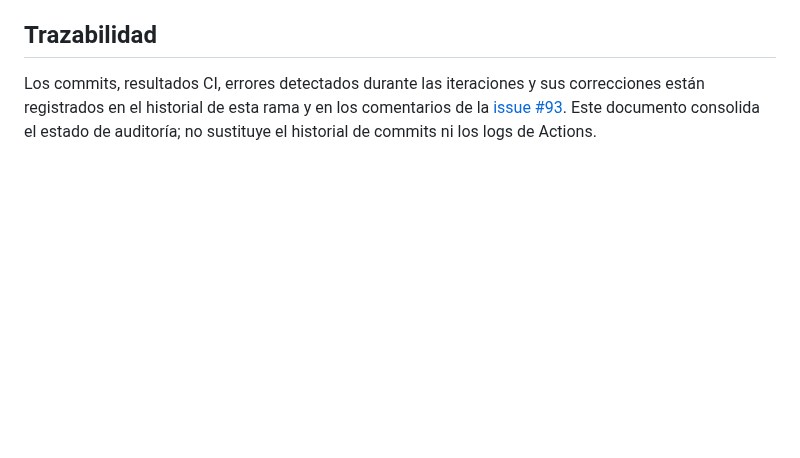
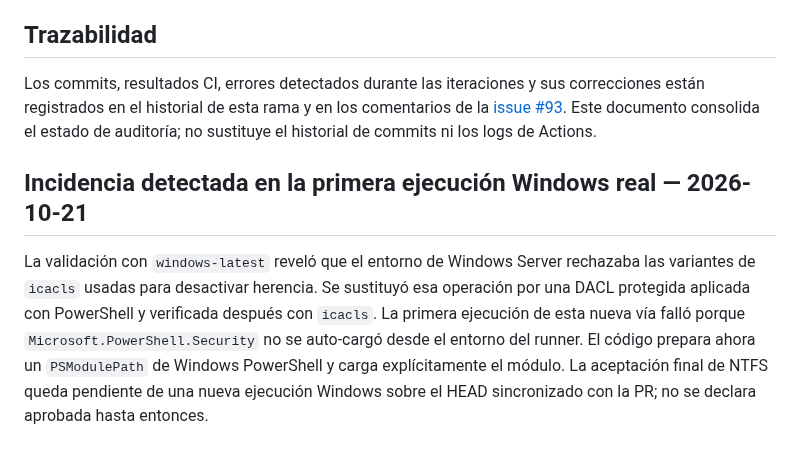
Before and after one commit to D3ckardCain/Geelark-IA, a Markdown page: docs/REGISTRO_AUDITORIA_SEGURIDAD_MASTER_2026-10-21.md, the part around the change. Drawn GitHub-style; blank space fills up the shorter version.

Commit message:
docs(security): record Windows ACL integration findings

```diff
--- a/docs/REGISTRO_AUDITORIA_SEGURIDAD_MASTER_2026-10-21.md
+++ b/docs/REGISTRO_AUDITORIA_SEGURIDAD_MASTER_2026-10-21.md
@@ -60,3 +60,8 @@ Antes de habilitar esta ruta en producción, queda pendiente una prueba de acept
 ## Trazabilidad
 
 Los commits, resultados CI, errores detectados durante las iteraciones y sus correcciones están registrados en el historial de esta rama y en los comentarios de la [issue #93](https://github.com/D3ckardCain/Geelark-IA/issues/93). Este documento consolida el estado de auditoría; no sustituye el historial de commits ni los logs de Actions.
+
+
+## Incidencia detectada en la primera ejecución Windows real — 2026-10-21
+
+La validación con `windows-latest` reveló que el entorno de Windows Server rechazaba las variantes de `icacls` usadas para desactivar herencia. Se sustituyó esa operación por una DACL protegida aplicada con PowerShell y verificada después con `icacls`. La primera ejecución de esta nueva vía falló porque `Microsoft.PowerShell.Security` no se auto-cargó desde el entorno del runner. El código prepara ahora un `PSModulePath` de Windows PowerShell y carga explícitamente el módulo. La aceptación final de NTFS queda pendiente de una nueva ejecución Windows sobre el HEAD sincronizado con la PR; no se declara aprobada hasta entonces.
```
